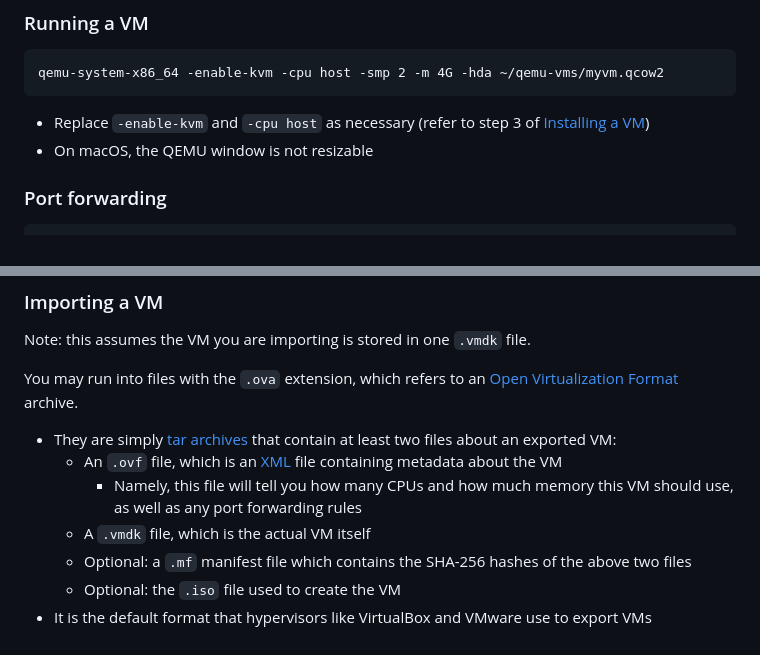
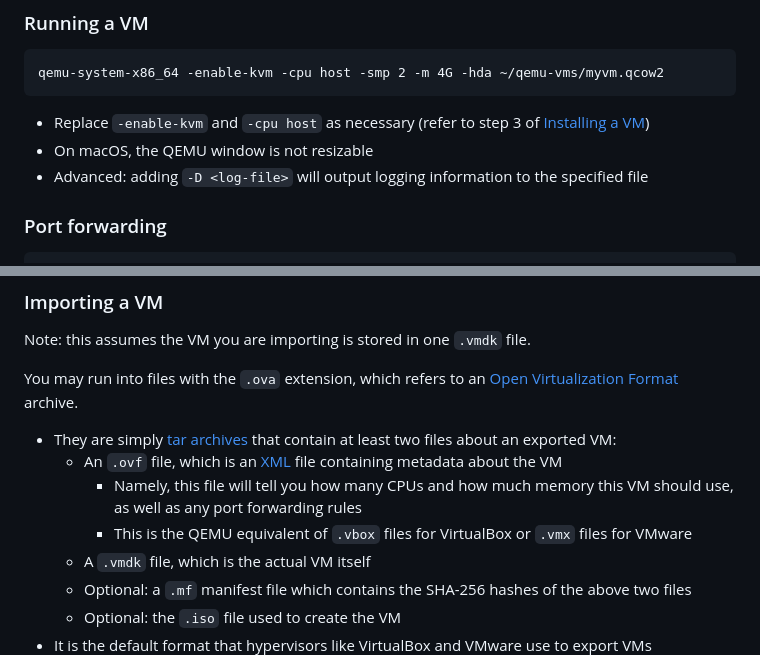
Before and after one commit to chrislattman/blogging-project, a Markdown page: docs/qemu/README.md, 2 parts joined by grey strips. Drawn GitHub-style.

```diff
--- a/docs/qemu/README.md
+++ b/docs/qemu/README.md
@@ -80,6 +80,7 @@ qemu-system-x86_64 -enable-kvm -cpu host -smp 2 -m 4G -hda ~/qemu-vms/myvm.qcow2
 
 - Replace `-enable-kvm` and `-cpu host` as necessary (refer to step 3 of [Installing a VM](#installing-a-vm))
 - On macOS, the QEMU window is not resizable
+- Advanced: adding `-D <log-file>` will output logging information to the specified file
 
 ### Port forwarding
 
@@ -206,6 +207,7 @@ You may run into files with the `.ova` extension, which refers to an [Open Virtu
 - They are simply [tar archives](../terminal-commands#compression-zip-and-tar) that contain at least two files about an exported VM:
     - An `.ovf` file, which is an [XML](https://en.wikipedia.org/wiki/XML) file containing metadata about the VM
         - Namely, this file will tell you how many CPUs and how much memory this VM should use, as well as any port forwarding rules
+        - This is the QEMU equivalent of `.vbox` files for VirtualBox or `.vmx` files for VMware
     - A `.vmdk` file, which is the actual VM itself
     - Optional: a `.mf` manifest file which contains the SHA-256 hashes of the above two files
     - Optional: the `.iso` file used to create the VM
```
